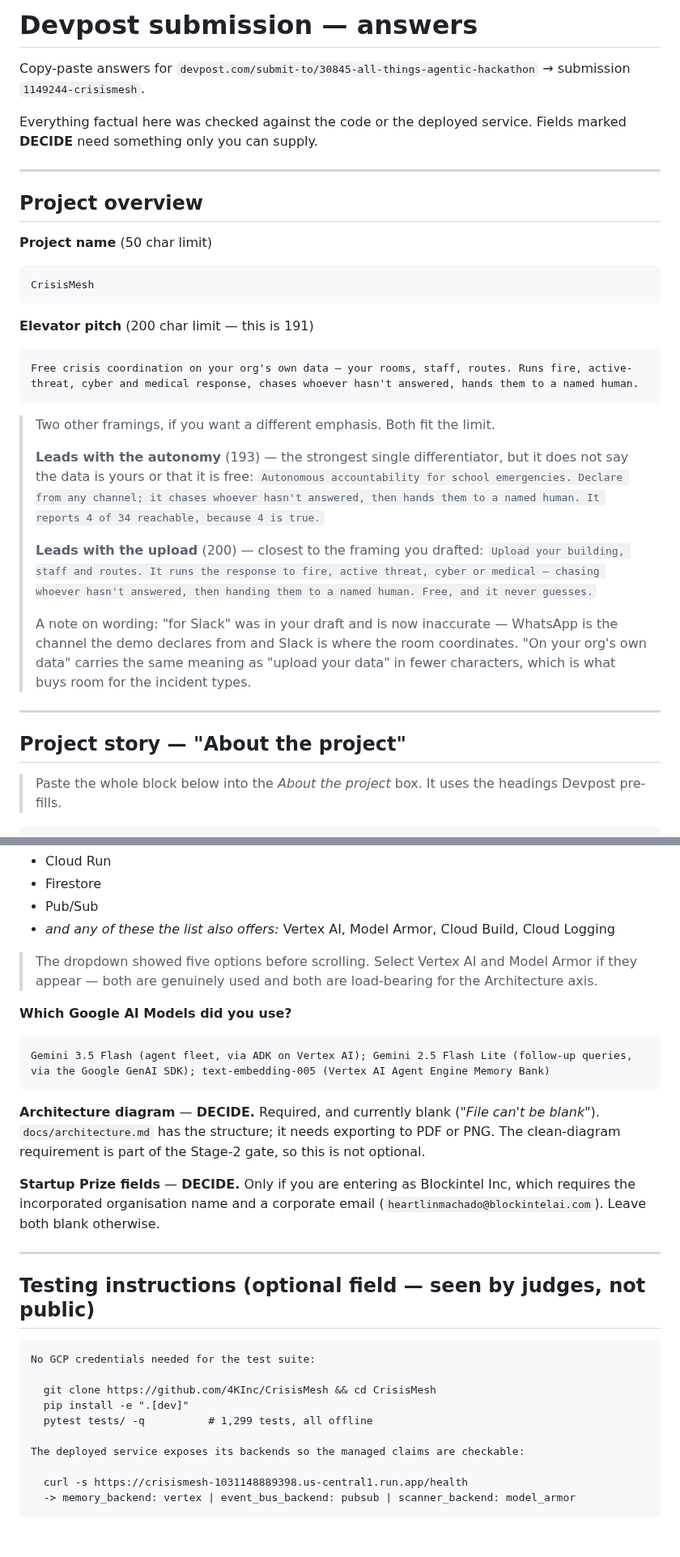
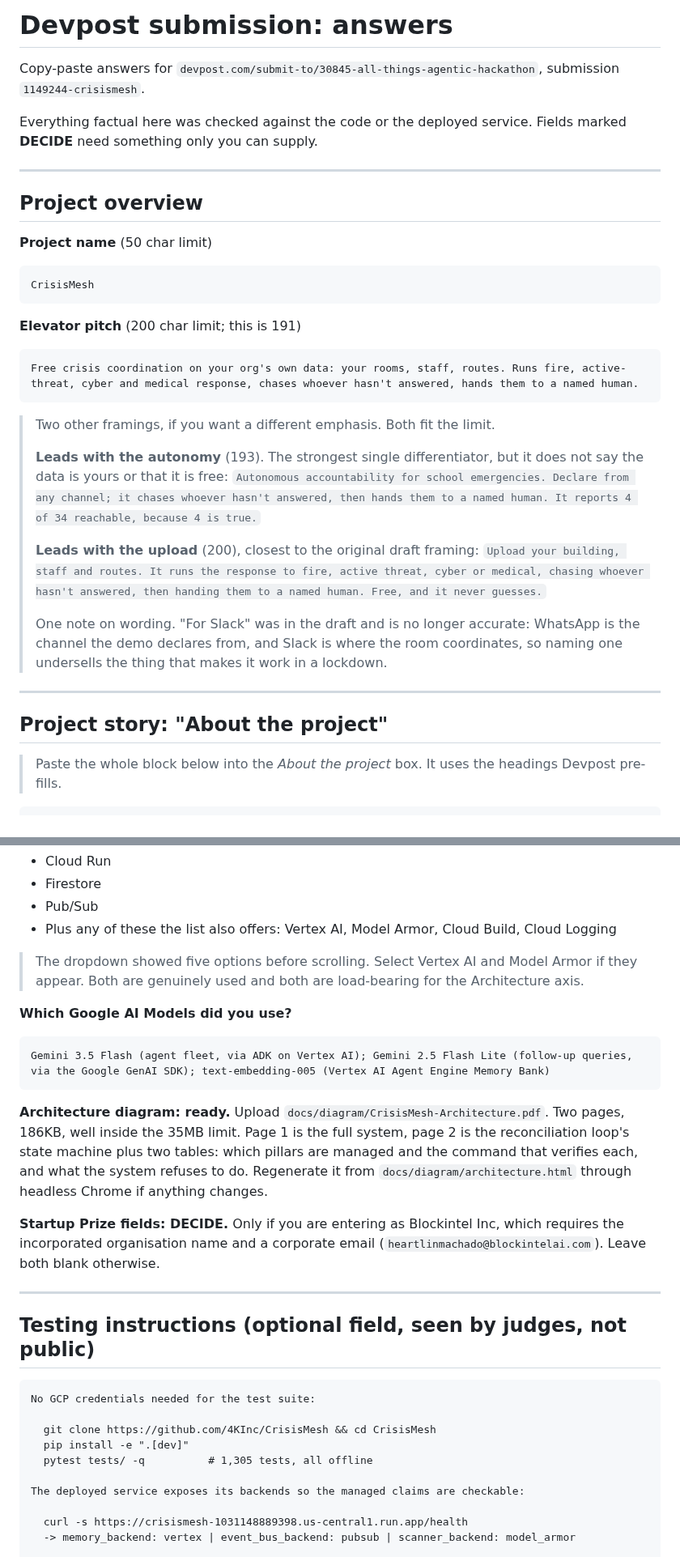
Before and after one commit to 4KInc/CrisisMesh, a Markdown page: docs/DEVPOST_SUBMISSION.md, 2 parts joined by grey strips. Shown at 81% size. Drawn GitHub-style; blank space fills up the shorter version.

````diff
--- a/docs/DEVPOST_SUBMISSION.md
+++ b/docs/DEVPOST_SUBMISSION.md
@@ -1,7 +1,7 @@
-# Devpost submission — answers
+# Devpost submission: answers
 
 Copy-paste answers for
-`devpost.com/submit-to/30845-all-things-agentic-hackathon` → submission
+`devpost.com/submit-to/30845-all-things-agentic-hackathon`, submission
 `1149244-crisismesh`.
 
 Everything factual here was checked against the code or the deployed service.
@@ -17,29 +17,29 @@ Fields marked **DECIDE** need something only you can supply.
 CrisisMesh
 ```
 
-**Elevator pitch** (200 char limit — this is 191)
+**Elevator pitch** (200 char limit; this is 191)
 
 ```
-Free crisis coordination on your org's own data — your rooms, staff, routes. Runs fire, active-threat, cyber and medical response, chases whoever hasn't answered, hands them to a named human.
+Free crisis coordination on your org's own data: your rooms, staff, routes. Runs fire, active-threat, cyber and medical response, chases whoever hasn't answered, hands them to a named human.
 ```
 
 > Two other framings, if you want a different emphasis. Both fit the limit.
 >
-> **Leads with the autonomy** (193) — the strongest single differentiator, but
-> it does not say the data is yours or that it is free:
+> **Leads with the autonomy** (193). The strongest single differentiator, but it
+> does not say the data is yours or that it is free:
 > `Autonomous accountability for school emergencies. Declare from any channel; it chases whoever hasn't answered, then hands them to a named human. It reports 4 of 34 reachable, because 4 is true.`
 >
-> **Leads with the upload** (200) — closest to the framing you drafted:
-> `Upload your building, staff and routes. It runs the response to fire, active threat, cyber or medical — chasing whoever hasn't answered, then handing them to a named human. Free, and it never guesses.`
+> **Leads with the upload** (200), closest to the original draft framing:
+> `Upload your building, staff and routes. It runs the response to fire, active threat, cyber or medical, chasing whoever hasn't answered, then handing them to a named human. Free, and it never guesses.`
 >
-> A note on wording: "for Slack" was in your draft and is now inaccurate —
-> WhatsApp is the channel the demo declares from and Slack is where the room
-> coordinates. "On your org's own data" carries the same meaning as "upload your
-> data" in fewer characters, which is what buys room for the incident types.
+> One note on wording. "For Slack" was in the draft and is no longer accurate:
+> WhatsApp is the channel the demo declares from, and Slack is where the room
+> coordinates, so naming one undersells the thing that makes it work in a
+> lockdown.
 
 ---
 
-## Project story — "About the project"
+## Project story: "About the project"
 
 > Paste the whole block below into the *About the project* box. It uses the
 > headings Devpost pre-fills.
@@ -252,11 +263,11 @@ failure table. Must be public, not unlisted.
 - Cloud Run
 - Firestore
 - Pub/Sub
-- *and any of these the list also offers:* Vertex AI, Model Armor, Cloud Build,
+- Plus any of these the list also offers: Vertex AI, Model Armor, Cloud Build,
   Cloud Logging
 
 > The dropdown showed five options before scrolling. Select Vertex AI and Model
-> Armor if they appear — both are genuinely used and both are load-bearing for
+> Armor if they appear. Both are genuinely used and both are load-bearing for
 > the Architecture axis.
 
 **Which Google AI Models did you use?**
@@ -265,25 +276,27 @@ failure table. Must be public, not unlisted.
 Gemini 3.5 Flash (agent fleet, via ADK on Vertex AI); Gemini 2.5 Flash Lite (follow-up queries, via the Google GenAI SDK); text-embedding-005 (Vertex AI Agent Engine Memory Bank)
 ```
 
-**Architecture diagram** — **DECIDE.** Required, and currently blank (*"File
-can't be blank"*). `docs/architecture.md` has the structure; it needs exporting
-to PDF or PNG. The clean-diagram requirement is part of the Stage-2 gate, so
-this is not optional.
+**Architecture diagram: ready.** Upload
+`docs/diagram/CrisisMesh-Architecture.pdf`. Two pages, 186KB, well inside the
+35MB limit. Page 1 is the full system, page 2 is the reconciliation loop's state
+machine plus two tables: which pillars are managed and the command that verifies
+each, and what the system refuses to do. Regenerate it from
+`docs/diagram/architecture.html` through headless Chrome if anything changes.
 
-**Startup Prize fields** — **DECIDE.** Only if you are entering as Blockintel
-Inc, which requires the incorporated organisation name and a corporate email
+**Startup Prize fields: DECIDE.** Only if you are entering as Blockintel Inc,
+which requires the incorporated organisation name and a corporate email
 (`heartlinmachado@blockintelai.com`). Leave both blank otherwise.
 
 ---
 
-## Testing instructions (optional field — seen by judges, not public)
+## Testing instructions (optional field, seen by judges, not public)
 
 ```
 No GCP credentials needed for the test suite:
 
   git clone https://github.com/4KInc/CrisisMesh && cd CrisisMesh
   pip install -e ".[dev]"
-  pytest tests/ -q          # 1,299 tests, all offline
+  pytest tests/ -q          # 1,305 tests, all offline
 
 The deployed service exposes its backends so the managed claims are checkable:
 
````
Also changed, not shown: other parts of docs/DEVPOST_SUBMISSION.md (+93 -80 lines).
